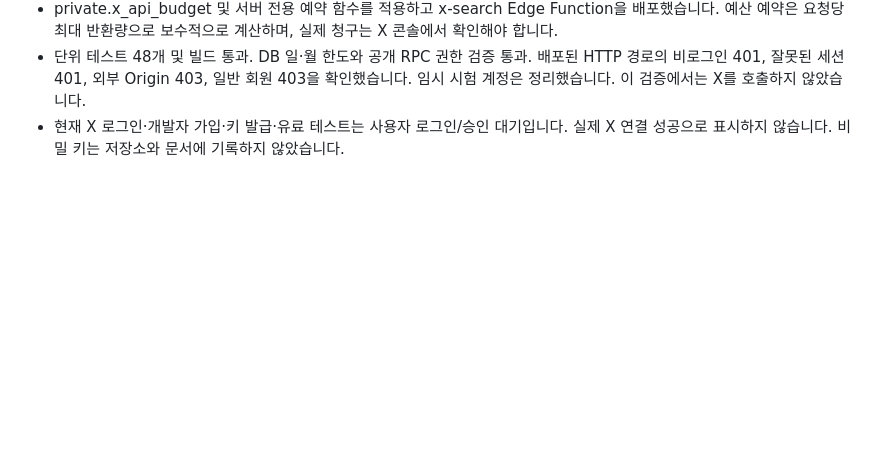
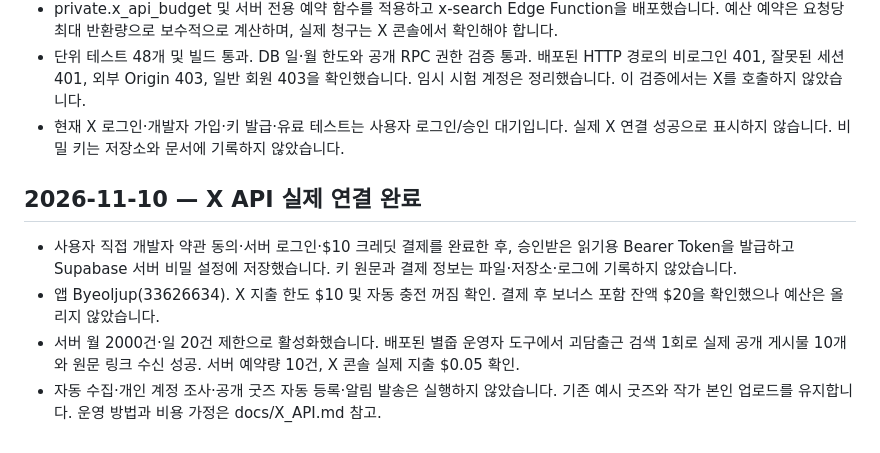
Before and after one commit to zxyhuzx/fandom-discovery-mvp, a Markdown page: 진행기록.md, the part around the change. Rendered like a GitHub page; blank space fills up the shorter version.

```diff
--- a/진행기록.md
+++ b/진행기록.md
@@ -405,3 +405,9 @@
 - private.x_api_budget 및 서버 전용 예약 함수를 적용하고 x-search Edge Function을 배포했습니다. 예산 예약은 요청당 최대 반환량으로 보수적으로 계산하며, 실제 청구는 X 콘솔에서 확인해야 합니다.
 - 단위 테스트 48개 및 빌드 통과. DB 일·월 한도와 공개 RPC 권한 검증 통과. 배포된 HTTP 경로의 비로그인 401, 잘못된 세션 401, 외부 Origin 403, 일반 회원 403을 확인했습니다. 임시 시험 계정은 정리했습니다. 이 검증에서는 X를 호출하지 않았습니다.
 - 현재 X 로그인·개발자 가입·키 발급·유료 테스트는 사용자 로그인/승인 대기입니다. 실제 X 연결 성공으로 표시하지 않습니다. 비밀 키는 저장소와 문서에 기록하지 않았습니다.
+
+## 2026-11-10 — X API 실제 연결 완료
+- 사용자 직접 개발자 약관 동의·서버 로그인·$10 크레딧 결제를 완료한 후, 승인받은 읽기용 Bearer Token을 발급하고 Supabase 서버 비밀 설정에 저장했습니다. 키 원문과 결제 정보는 파일·저장소·로그에 기록하지 않았습니다.
+- 앱 Byeoljup(33626634). X 지출 한도 $10 및 자동 충전 꺼짐 확인. 결제 후 보너스 포함 잔액 $20을 확인했으나 예산은 올리지 않았습니다.
+- 서버 월 2000건·일 20건 제한으로 활성화했습니다. 배포된 별줍 운영자 도구에서 괴담출근 검색 1회로 실제 공개 게시물 10개와 원문 링크 수신 성공. 서버 예약량 10건, X 콘솔 실제 지출 $0.05 확인.
+- 자동 수집·개인 계정 조사·공개 굿즈 자동 등록·알림 발송은 실행하지 않았습니다. 기존 예시 굿즈와 작가 본인 업로드를 유지합니다. 운영 방법과 비용 가정은 docs/X_API.md 참고.
```
Also changed, not shown: docs/X_API.md (+11 -0 lines).
